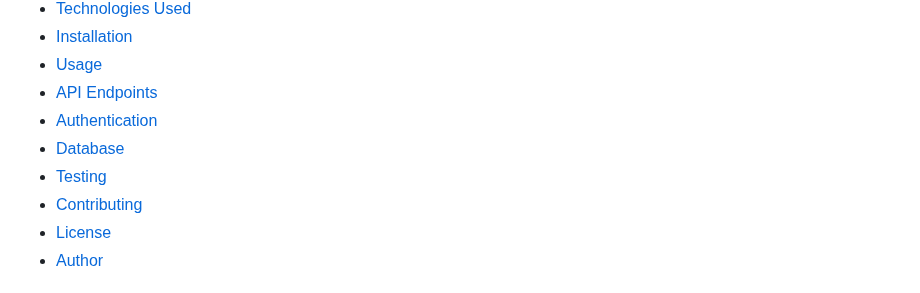
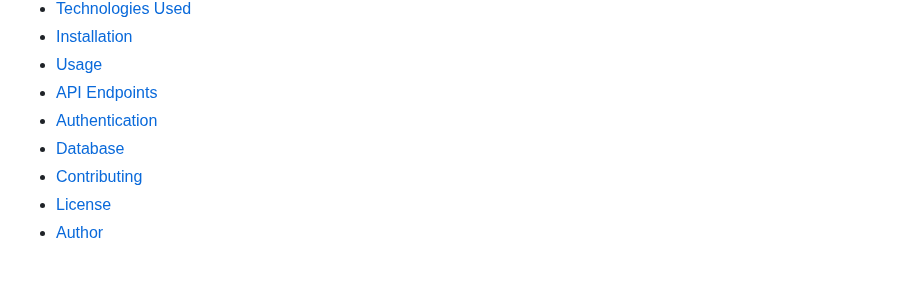
Before and after one commit to Dtester1000/Toy-Store-DevOps, a Markdown page: README.md, the part around the change. Rendered like a GitHub page.

```diff
--- a/README.md
+++ b/README.md
@@ -17,7 +17,6 @@ It provides endpoints for creating, reading, updating, and deleting toy records,
 - [API Endpoints](#-api-endpoints)
 - [Authentication](#-authentication)
 - [Database](#-database)
-- [Testing](#-testing)
 - [Contributing](#-contributing)
 - [License](#-license)
 - [Author](#-author)
```
